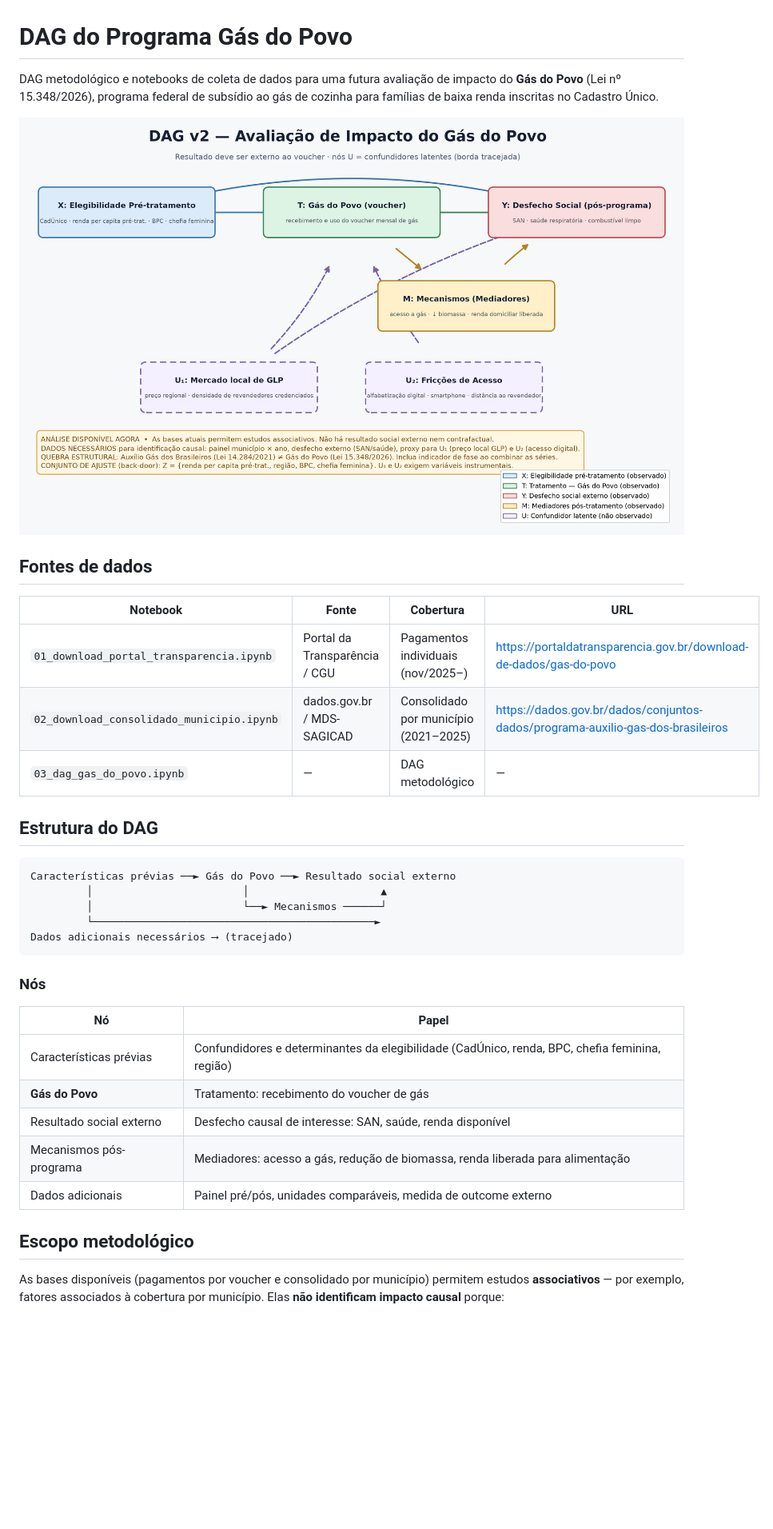
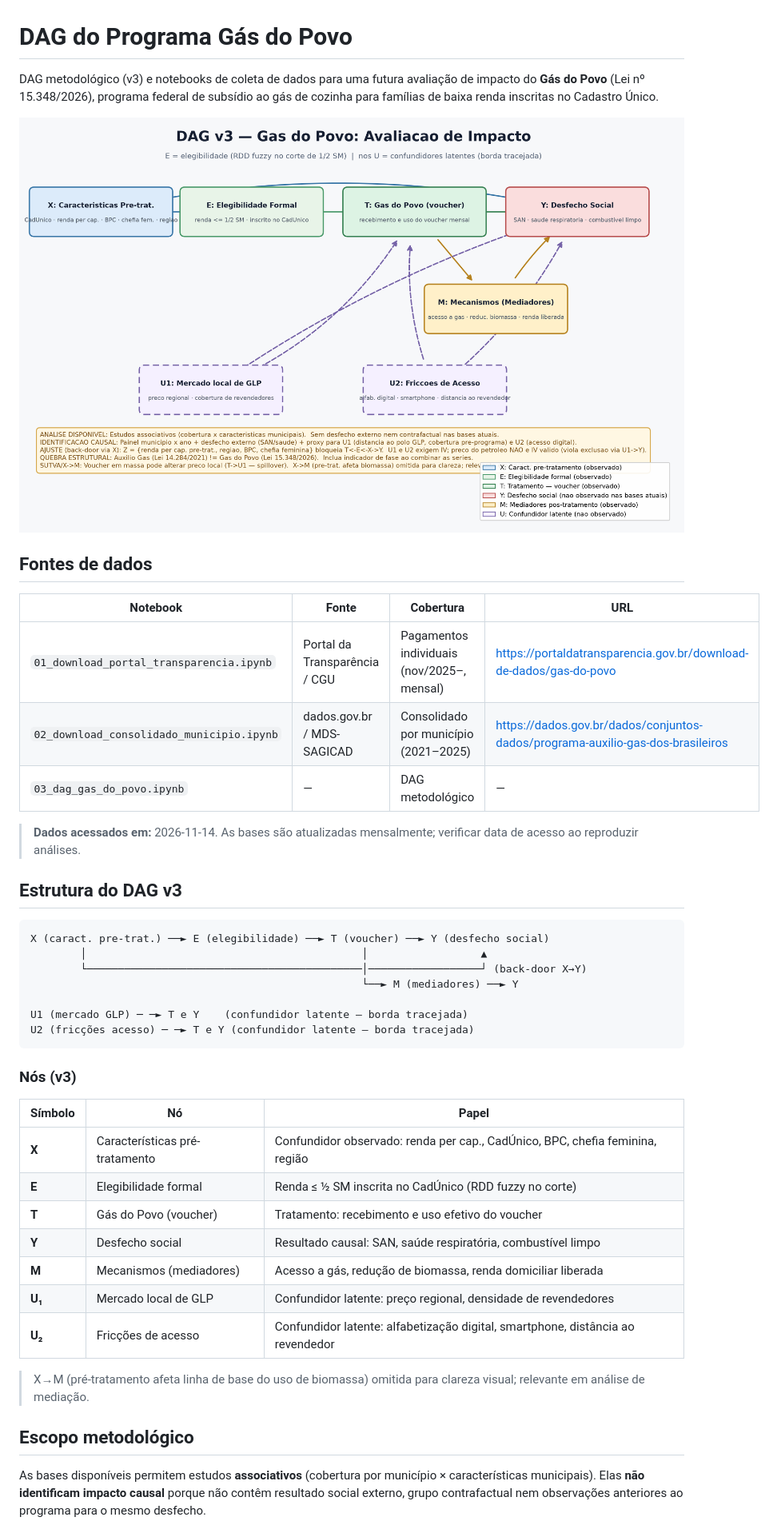
Before and after one commit to xnetto2/DAG_GAS_DO_POVO_Git, a Markdown page: README.md, the part around one of its changes. Shown at 80% size. GitHub-like rendering; pictures changed too: dag_gas_do_povo.png; blank space fills up the shorter version.

````diff
--- a/README.md
+++ b/README.md
@@ -1,4 +1,4 @@
 # DAG do Programa Gás do Povo
 
-DAG metodológico e notebooks de coleta de dados para uma futura avaliação de impacto do **Gás do Povo** (Lei nº 15.348/2026), programa federal de subsídio ao gás de cozinha para famílias de baixa renda inscritas no Cadastro Único.
+DAG metodológico (v3) e notebooks de coleta de dados para uma futura avaliação de impacto do **Gás do Povo** (Lei nº 15.348/2026), programa federal de subsídio ao gás de cozinha para famílias de baixa renda inscritas no Cadastro Único.
 
@@ -8,31 +8,39 @@ DAG metodológico e notebooks de coleta de dados para uma futura avaliação de
 
 | Notebook | Fonte | Cobertura | URL |
 |----------|-------|-----------|-----|
-| `01_download_portal_transparencia.ipynb` | Portal da Transparência / CGU | Pagamentos individuais (nov/2025–) | https://portaldatransparencia.gov.br/download-de-dados/gas-do-povo |
+| `01_download_portal_transparencia.ipynb` | Portal da Transparência / CGU | Pagamentos individuais (nov/2025–, mensal) | https://portaldatransparencia.gov.br/download-de-dados/gas-do-povo |
 | `02_download_consolidado_municipio.ipynb` | dados.gov.br / MDS-SAGICAD | Consolidado por município (2021–2025) | https://dados.gov.br/dados/conjuntos-dados/programa-auxilio-gas-dos-brasileiros |
 | `03_dag_gas_do_povo.ipynb` | — | DAG metodológico | — |
 
-## Estrutura do DAG
+> **Dados acessados em:** 2026-11-14. As bases são atualizadas mensalmente; verificar data de acesso ao reproduzir análises.
+
+## Estrutura do DAG v3
 
 ```
-Características prévias ──► Gás do Povo ──► Resultado social externo
-         │                        │                     ▲
-         │                        └──► Mecanismos ──────┘
-         └─────────────────────────────────────────────►
-Dados adicionais necessários ⟶ (tracejado)
+X (caract. pre-trat.) ──► E (elegibilidade) ──► T (voucher) ──► Y (desfecho social)
+        │                                            │                  ▲
+        └────────────────────────────────────────────│──────────────────┘ (back-door X→Y)
+                                                     └──► M (mediadores) ──► Y
+
+U1 (mercado GLP) ─ ─► T e Y    (confundidor latente — borda tracejada)
+U2 (fricções acesso) ─ ─► T e Y (confundidor latente — borda tracejada)
 ```
 
-### Nós
+### Nós (v3)
 
-| Nó | Papel |
-|----|-------|
-| Características prévias | Confundidores e determinantes da elegibilidade (CadÚnico, renda, BPC, chefia feminina, região) |
-| **Gás do Povo** | Tratamento: recebimento do voucher de gás |
-| Resultado social externo | Desfecho causal de interesse: SAN, saúde, renda disponível |
-| Mecanismos pós-programa | Mediadores: acesso a gás, redução de biomassa, renda liberada para alimentação |
-| Dados adicionais | Painel pré/pós, unidades comparáveis, medida de outcome externo |
+| Símbolo | Nó | Papel |
+|---------|-----|-------|
+| **X** | Características pré-tratamento | Confundidor observado: renda per cap., CadÚnico, BPC, chefia feminina, região |
+| **E** | Elegibilidade formal | Renda ≤ ½ SM inscrita no CadÚnico (RDD fuzzy no corte) |
+| **T** | Gás do Povo (voucher) | Tratamento: recebimento e uso efetivo do voucher |
+| **Y** | Desfecho social | Resultado causal: SAN, saúde respiratória, combustível limpo |
+| **M** | Mecanismos (mediadores) | Acesso a gás, redução de biomassa, renda domiciliar liberada |
+| **U₁** | Mercado local de GLP | Confundidor latente: preço regional, densidade de revendedores |
+| **U₂** | Fricções de acesso | Confundidor latente: alfabetização digital, smartphone, distância ao revendedor |
+
+> X→M (pré-tratamento afeta linha de base do uso de biomassa) omitida para clareza visual; relevante em análise de mediação.
 
 ## Escopo metodológico
 
-As bases disponíveis (pagamentos por voucher e consolidado por município) permitem estudos **associativos** — por exemplo, fatores associados à cobertura por município. Elas **não identificam impacto causal** porque:
+As bases disponíveis permitem estudos **associativos** (cobertura por município × características municipais). Elas **não identificam impacto causal** porque não contêm resultado social externo, grupo contrafactual nem observações anteriores ao programa para o mesmo desfecho.
 
````
Also changed, not shown: other parts of README.md (+18 -12 lines), 3 other files.
